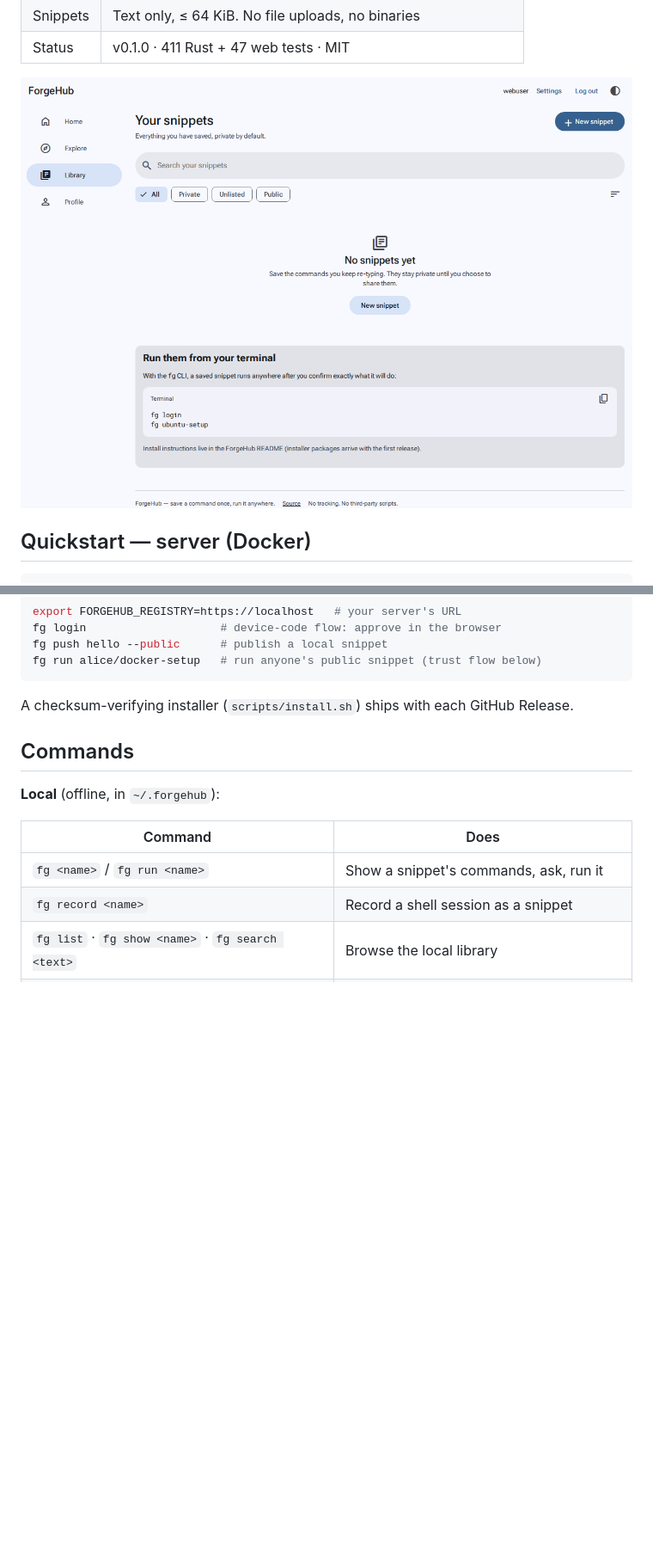
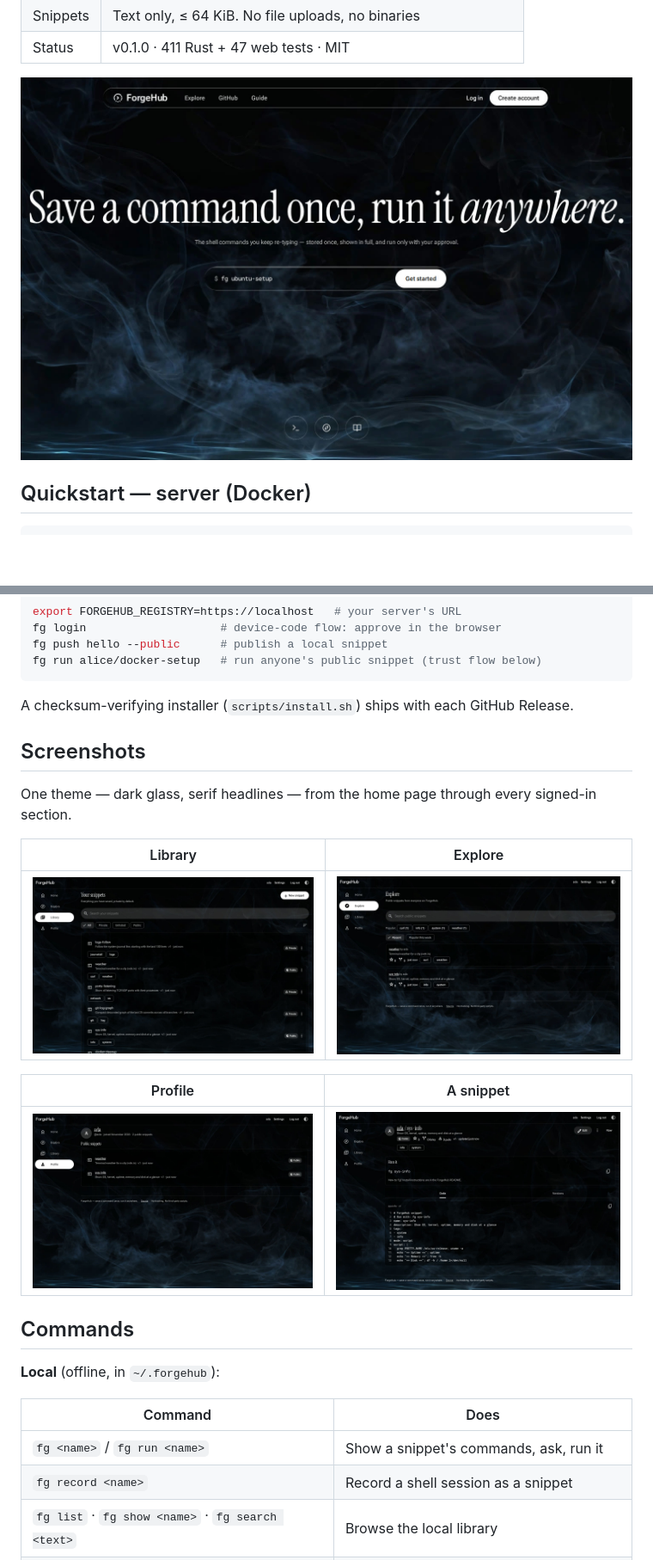
Before and after one commit to aotlover9-base-eth/forgehub, a Markdown page: README.md, 2 parts joined by grey strips. Shown at 86% size. GitHub-like rendering; pictures changed too: docs/screenshots/explore-observe.jpg (added), docs/screenshots/home-observe.jpg (added), docs/screenshots/library-observe.jpg (added); blank space fills up the shorter version.

Commit message:
docs: README screenshots of the Observe UI, home to snippet
Fresh captures at 1440x900 against a seeded server: home
(the landing scene), Library, Explore, Profile and a
snippet page — all in the Observe theme. The README's top
image is now the home page and a Screenshots section grids
the four panels. Stored as quality JPGs (~100 KB each)
instead of PNGs (~800 KB) to keep the repo light. The old
pre-theme dashboard PNGs remain in docs/screenshots for
history but are no longer linked from the README.
Requested by the user, 2026-11-20.

```diff
--- a/README.md
+++ b/README.md
@@ -13,7 +13,7 @@ run them — with the full commands, owner, version and hash shown
 | Snippets | Text only, ≤ 64 KiB. No file uploads, no binaries |
 | Status | v0.1.0 · 411 Rust + 47 web tests · MIT |
 
-![ForgeHub dashboard](docs/screenshots/dashboard-expanded.png)
+![ForgeHub home — the Observe theme](docs/screenshots/home-observe.jpg)
 
 ## Quickstart — server (Docker)
 
@@ -48,6 +48,19 @@ fg run alice/docker-setup   # run anyone's public snippet (trust flow below)
 
 A checksum-verifying installer (`scripts/install.sh`) ships with
 each GitHub Release.
+
+## Screenshots
+
+One theme — dark glass, serif headlines — from the home page
+through every signed-in section.
+
+| Library | Explore |
+|---|---|
+| ![Library](docs/screenshots/library-observe.jpg) | ![Explore](docs/screenshots/explore-observe.jpg) |
+
+| Profile | A snippet |
+|---|---|
+| ![Profile](docs/screenshots/profile-observe.jpg) | ![Snippet page](docs/screenshots/snippet-observe.jpg) |
 
 ## Commands
 
```
